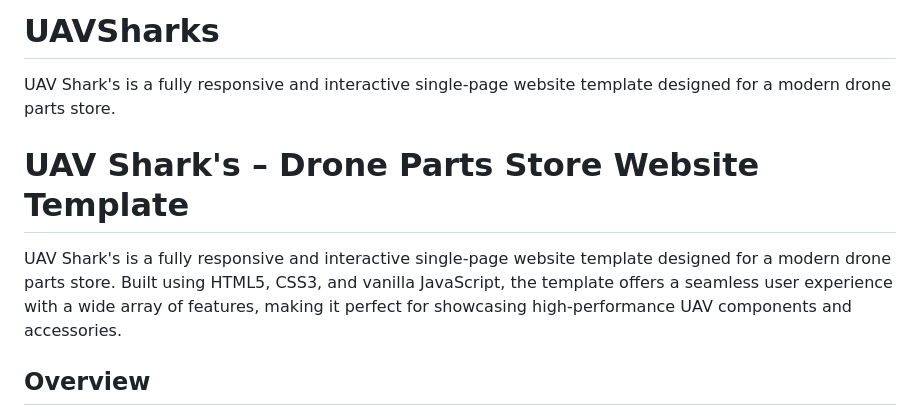
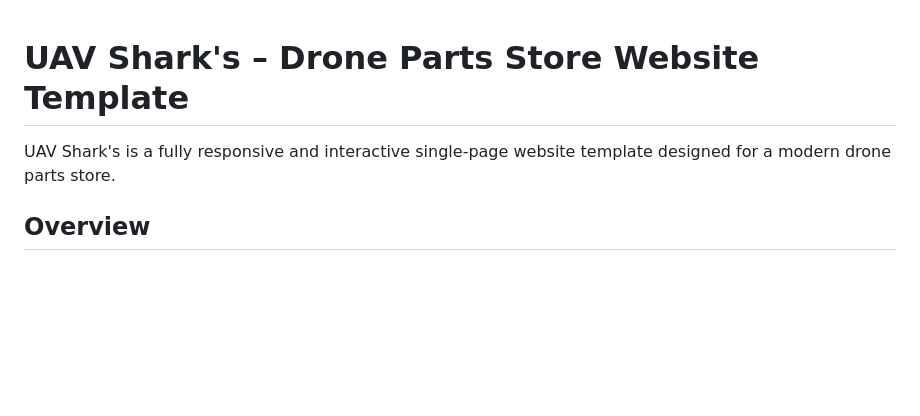
Before and after one commit to olafbielasik/UAVSharks, a Markdown page: README.md, the part around the change. Rendered like a GitHub page; blank space fills up the shorter version.

```diff
--- a/README.md
+++ b/README.md
@@ -1,9 +1,7 @@
-# UAVSharks
-UAV Shark's is a fully responsive and interactive single-page website template designed for a modern drone parts store.
 
 # UAV Shark's – Drone Parts Store Website Template
 
-UAV Shark's is a fully responsive and interactive single-page website template designed for a modern drone parts store. Built using HTML5, CSS3, and vanilla JavaScript, the template offers a seamless user experience with a wide array of features, making it perfect for showcasing high-performance UAV components and accessories.
+UAV Shark's is a fully responsive and interactive single-page website template designed for a modern drone parts store.
 
 ## Overview
 
```
